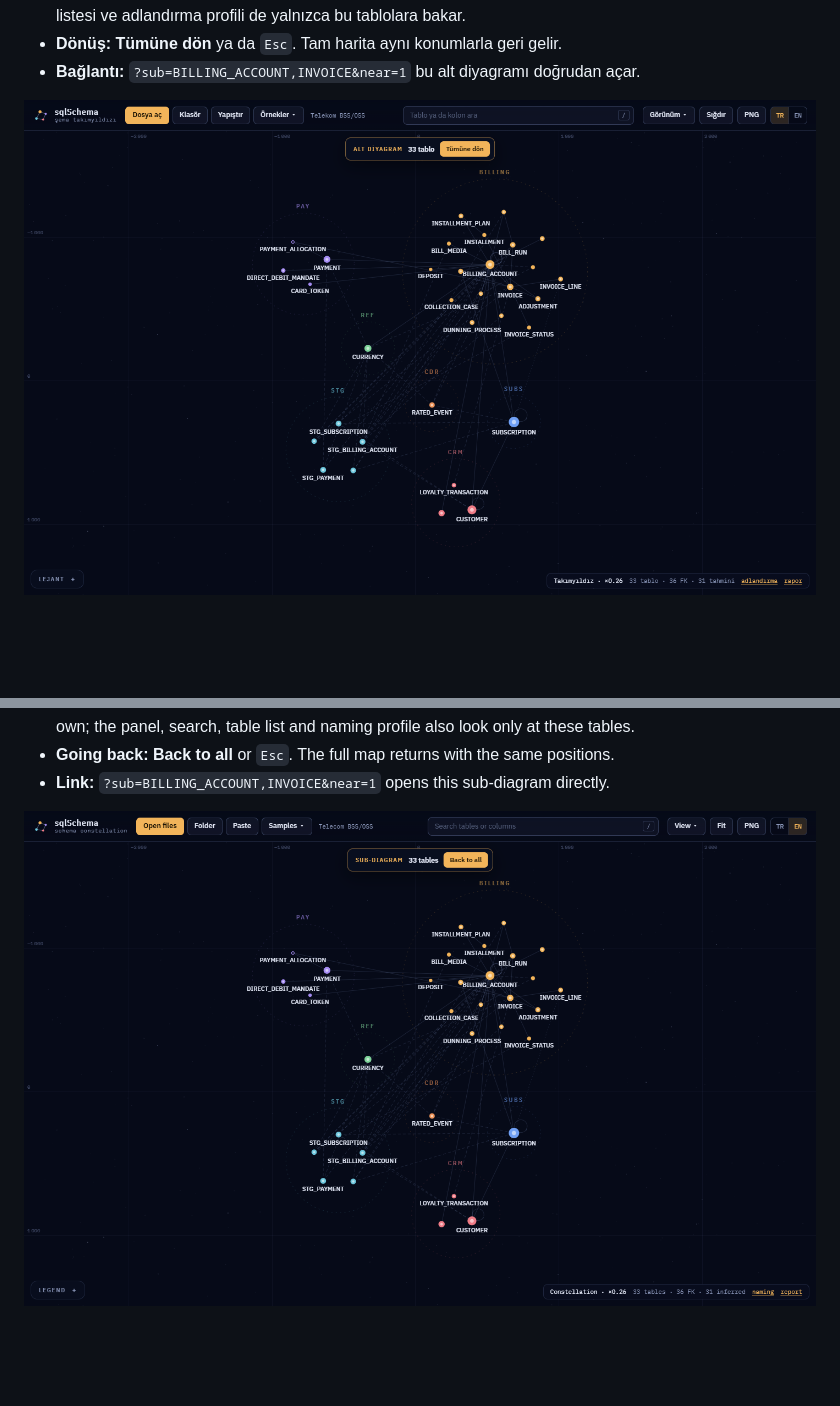
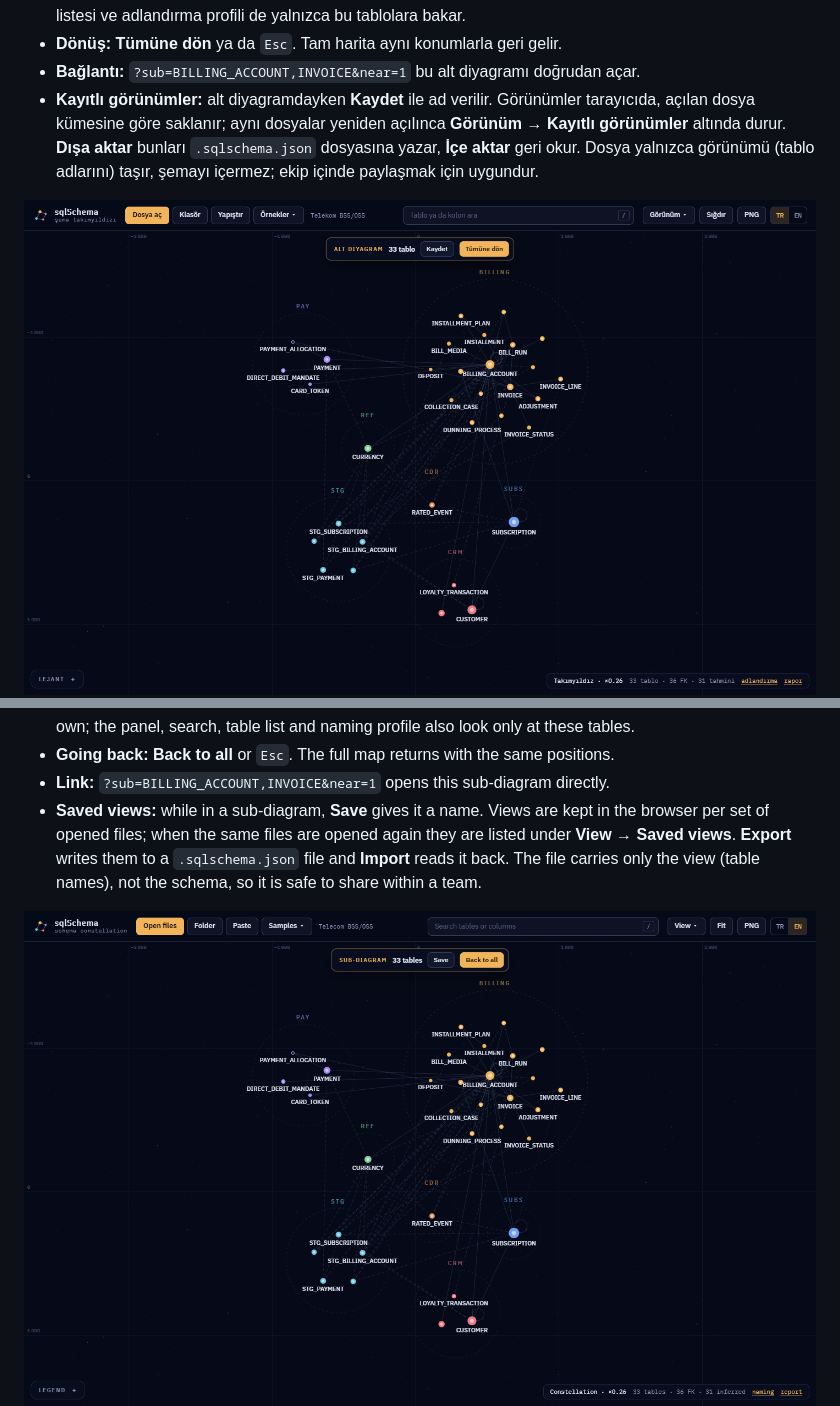
Before and after one commit to umitkrkmz/sqlSchema, a Markdown page: README.md, 2 parts joined by grey strips. Rendered like a GitHub page; pictures changed too: docs/images/en/alt-diyagram.png, docs/images/tr/alt-diyagram.png; blank space fills up the shorter version.

```diff
--- a/README.md
+++ b/README.md
@@ -128,6 +128,7 @@ Ayrıntı panelinde kolonlar, açıklamalar, tanımın geçtiği dosya ve satır
 - **Alt diyagramda:** yalnızca bu tablolar ve aralarındaki ilişkiler kendi yerleşimiyle çizilir; panel, arama, tablo listesi ve adlandırma profili de yalnızca bu tablolara bakar.
 - **Dönüş:** **Tümüne dön** ya da `Esc`. Tam harita aynı konumlarla geri gelir.
 - **Bağlantı:** `?sub=BILLING_ACCOUNT,INVOICE&near=1` bu alt diyagramı doğrudan açar.
+- **Kayıtlı görünümler:** alt diyagramdayken **Kaydet** ile ad verilir. Görünümler tarayıcıda, açılan dosya kümesine göre saklanır; aynı dosyalar yeniden açılınca **Görünüm → Kayıtlı görünümler** altında durur. **Dışa aktar** bunları `.sqlschema.json` dosyasına yazar, **İçe aktar** geri okur. Dosya yalnızca görünümü (tablo adlarını) taşır, şemayı içermez; ekip içinde paylaşmak için uygundur.
 
 <img src="docs/images/tr/alt-diyagram.png" alt="Alt diyagram: iki tablo ve komşuları kendi yerleşimiyle" width="900">
 
@@ -610,6 +611,7 @@ The detail panel lists:
 - **In the sub-diagram:** only these tables and the relationships between them are drawn, with a layout of their own; the panel, search, table list and naming profile also look only at these tables.
 - **Going back:** **Back to all** or `Esc`. The full map returns with the same positions.
 - **Link:** `?sub=BILLING_ACCOUNT,INVOICE&near=1` opens this sub-diagram directly.
+- **Saved views:** while in a sub-diagram, **Save** gives it a name. Views are kept in the browser per set of opened files; when the same files are opened again they are listed under **View → Saved views**. **Export** writes them to a `.sqlschema.json` file and **Import** reads it back. The file carries only the view (table names), not the schema, so it is safe to share within a team.
 
 <img src="docs/images/en/alt-diyagram.png" alt="Sub-diagram: two tables and their neighbours with a layout of their own" width="900">
 
```
Also changed, not shown: CHANGELOG.md (+2 -0 lines), 4 other files.
